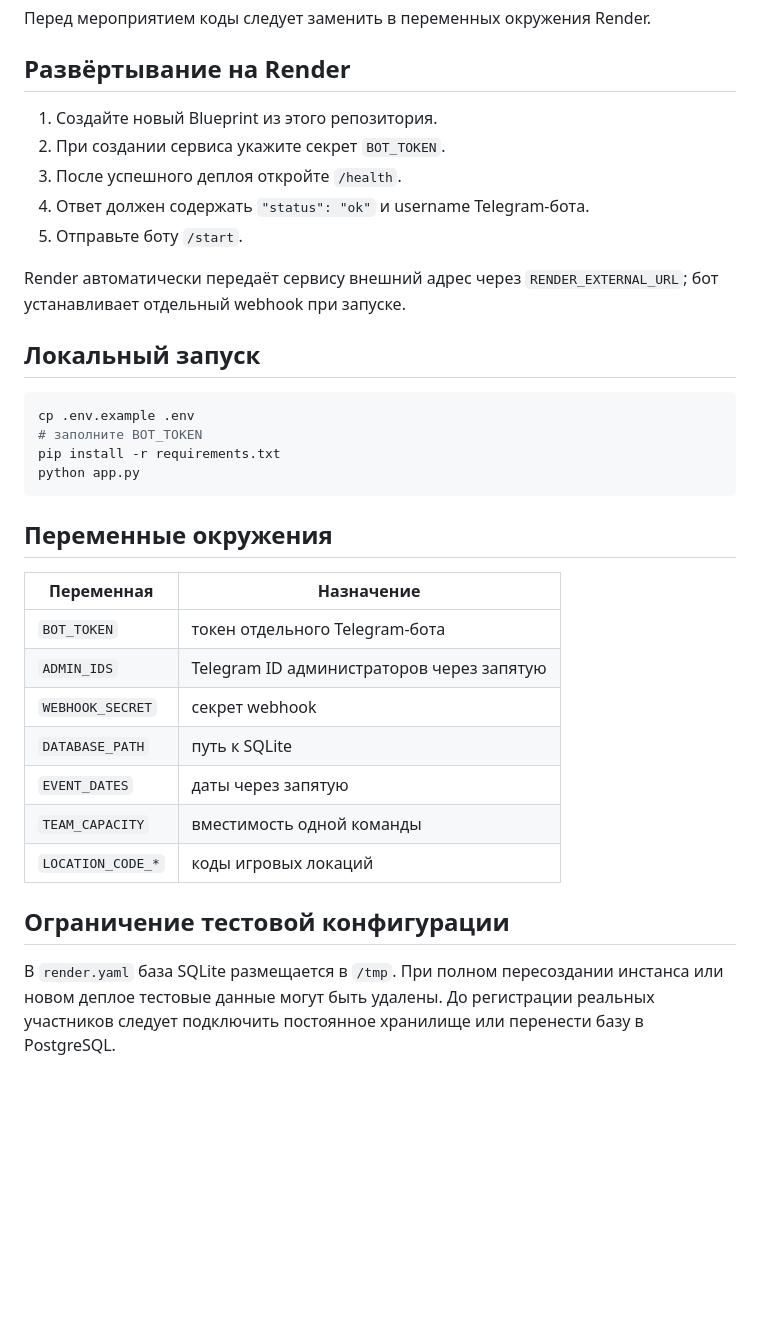
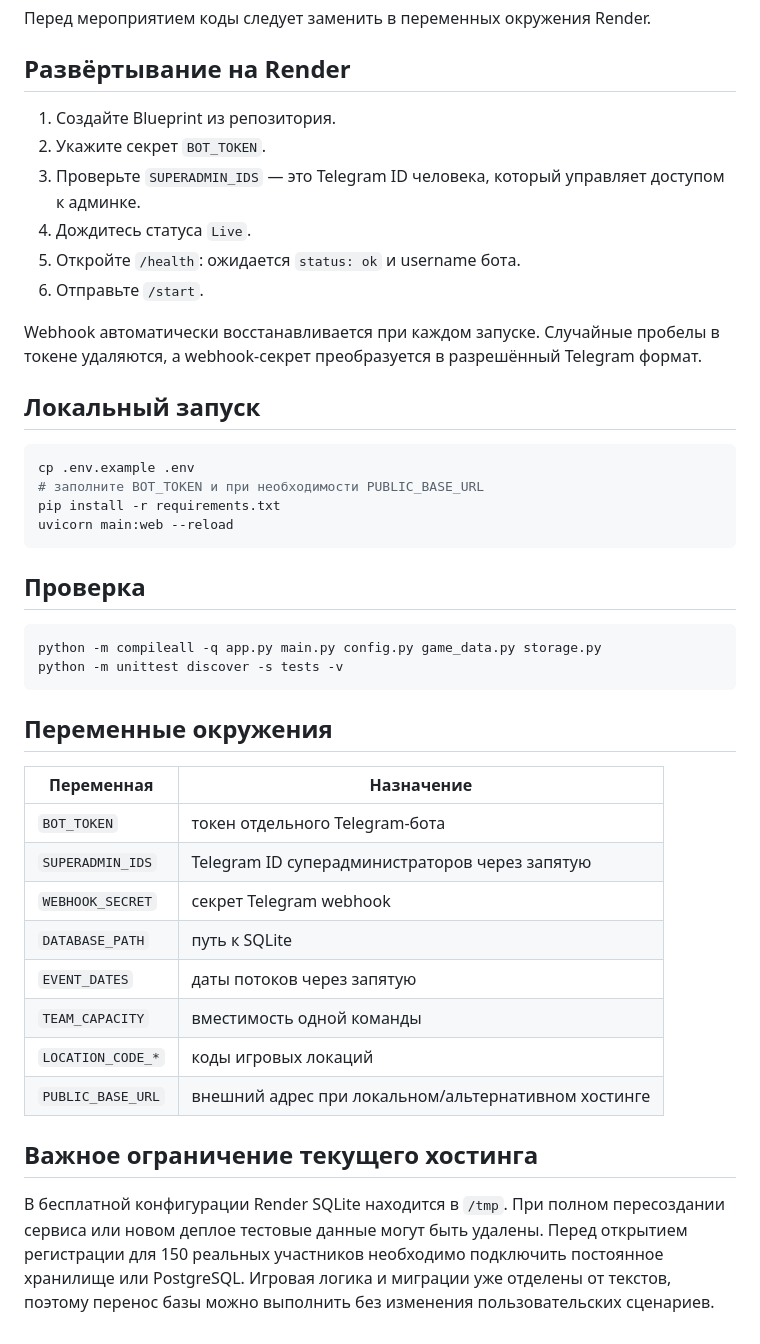
Before and after one commit to davidbagh22/last-keeper-bot, a Markdown page: README.md, the part around one of its changes. Rendered like a GitHub page; blank space fills up the shorter version.

````diff
--- a/README.md
+++ b/README.md
@@ -36,21 +71,29 @@
 
 ## Развёртывание на Render
 
-1. Создайте новый Blueprint из этого репозитория.
-2. При создании сервиса укажите секрет `BOT_TOKEN`.
-3. После успешного деплоя откройте `/health`.
-4. Ответ должен содержать `"status": "ok"` и username Telegram-бота.
-5. Отправьте боту `/start`.
+1. Создайте Blueprint из репозитория.
+2. Укажите секрет `BOT_TOKEN`.
+3. Проверьте `SUPERADMIN_IDS` — это Telegram ID человека, который управляет доступом к админке.
+4. Дождитесь статуса `Live`.
+5. Откройте `/health`: ожидается `status: ok` и username бота.
+6. Отправьте `/start`.
 
-Render автоматически передаёт сервису внешний адрес через `RENDER_EXTERNAL_URL`; бот устанавливает отдельный webhook при запуске.
+Webhook автоматически восстанавливается при каждом запуске. Случайные пробелы в токене удаляются, а webhook-секрет преобразуется в разрешённый Telegram формат.
 
 ## Локальный запуск
 
 ```bash
 cp .env.example .env
-# заполните BOT_TOKEN
+# заполните BOT_TOKEN и при необходимости PUBLIC_BASE_URL
 pip install -r requirements.txt
-python app.py
+uvicorn main:web --reload
+```
+
+## Проверка
+
+```bash
+python -m compileall -q app.py main.py config.py game_data.py storage.py
+python -m unittest discover -s tests -v
 ```
 
 ## Переменные окружения
@@ -58,13 +101,14 @@ python app.py
 | Переменная | Назначение |
 |---|---|
 | `BOT_TOKEN` | токен отдельного Telegram-бота |
-| `ADMIN_IDS` | Telegram ID администраторов через запятую |
-| `WEBHOOK_SECRET` | секрет webhook |
+| `SUPERADMIN_IDS` | Telegram ID суперадминистраторов через запятую |
+| `WEBHOOK_SECRET` | секрет Telegram webhook |
 | `DATABASE_PATH` | путь к SQLite |
-| `EVENT_DATES` | даты через запятую |
+| `EVENT_DATES` | даты потоков через запятую |
 | `TEAM_CAPACITY` | вместимость одной команды |
 | `LOCATION_CODE_*` | коды игровых локаций |
+| `PUBLIC_BASE_URL` | внешний адрес при локальном/альтернативном хостинге |
 
-## Ограничение тестовой конфигурации
+## Важное ограничение текущего хостинга
 
-В `render.yaml` база SQLite размещается в `/tmp`. При полном пересоздании инстанса или новом деплое тестовые данные могут быть удалены. До регистрации реальных участников следует подключить постоянное хранилище или перенести базу в PostgreSQL.
+В бесплатной конфигурации Render SQLite находится в `/tmp`. При полном пересоздании сервиса или новом деплое тестовые данные могут быть удалены. Перед открытием регистрации для 150 реальных участников необходимо подключить постоянное хранилище или PostgreSQL. Игровая логика и миграции уже отделены от текстов, поэтому перенос базы можно выполнить без изменения пользовательских сценариев.
````
Also changed, not shown: other parts of README.md (+53 -18 lines).
